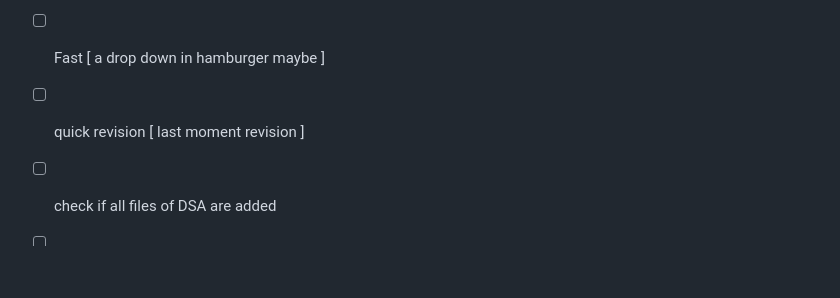
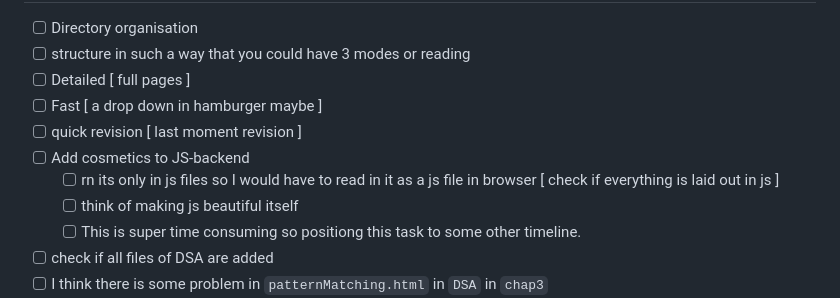
Before and after one commit to ksurajsingh/ksurajsingh.github.io, a Markdown page: Readme.md, the part around the change. Drawn GitHub-style; blank space fills up the shorter version.

Commit message:
chore(readme):update

```diff
--- a/Readme.md
+++ b/Readme.md
@@ -26,6 +26,10 @@ Contains Frequent updates
  - [ ] Detailed [ full pages ]
  - [ ] Fast [ a drop down in hamburger maybe ]
  - [ ] quick revision [ last moment revision ]
+- [ ] Add cosmetics to JS-backend
+  - [ ] rn its only in js files so I would have to read in it as a js file in browser [ check if everything is laid out in js ]
+  - [ ] think of making js beautiful itself
+  - [ ] This is super time consuming so positiong this task to some other timeline.
 
 - [ ] check if all files of DSA are added
  - [ ] I think there is some problem in `patternMatching.html` in `DSA` in `chap3`
```
